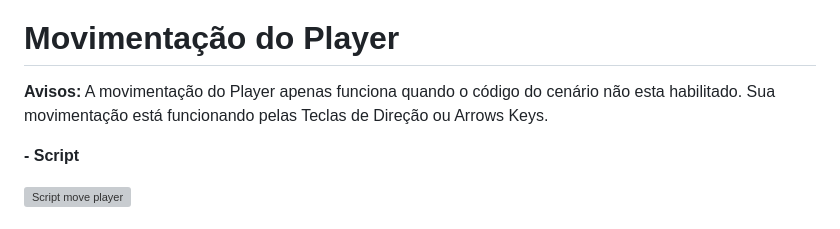
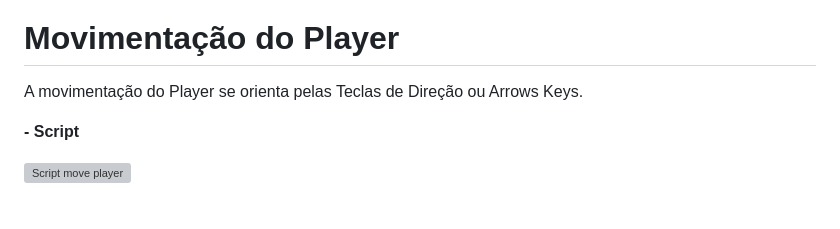
Before and after one commit to Rob3rt2/ProjetoCenaCanvas, a Markdown page: README.md, the part around the change. Drawn GitHub-style; grey boxes are pictures that could not be loaded.

Commit message:
mudanças na movimentação.md

```diff
--- a/README.md
+++ b/README.md
@@ -128,7 +128,8 @@ Optamos por fazer um recorde na cena em formato de cruz, localizado na cerca no
 ![Script Clipping path](https://github.com/Rob3rt2/ProjetoCenaCanvas/assets/128638269/905ab47c-9bd9-4695-91e6-e9f070b23c0e)
 
 # Movimentação do Player
-**Avisos:** A movimentação do Player apenas funciona quando o código do cenário não esta habilitado. Sua movimentação está funcionando pelas Teclas de Direção ou Arrows Keys.
+
+A movimentação do Player se orienta pelas Teclas de Direção ou Arrows Keys.
 
 **- Script**
 
```
